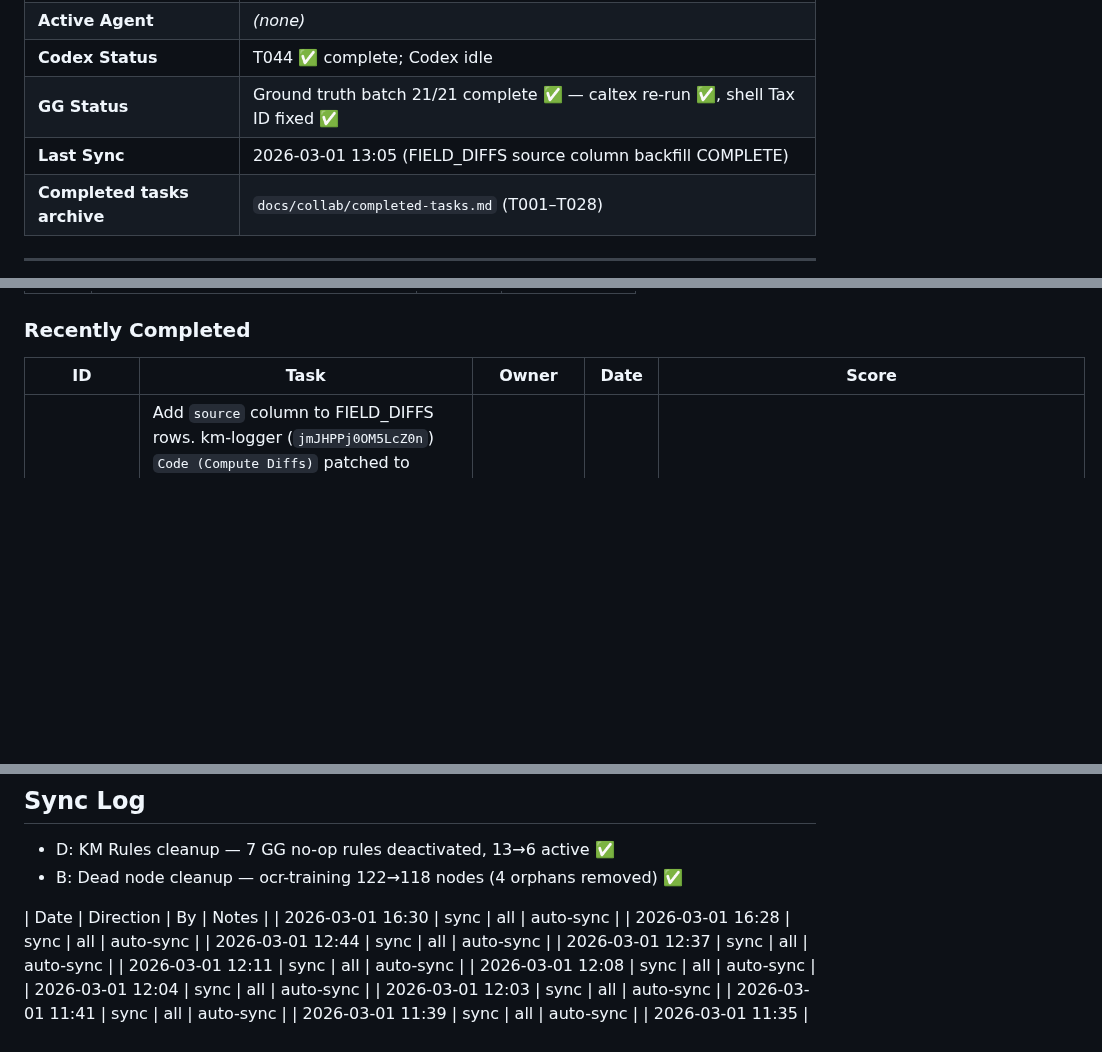
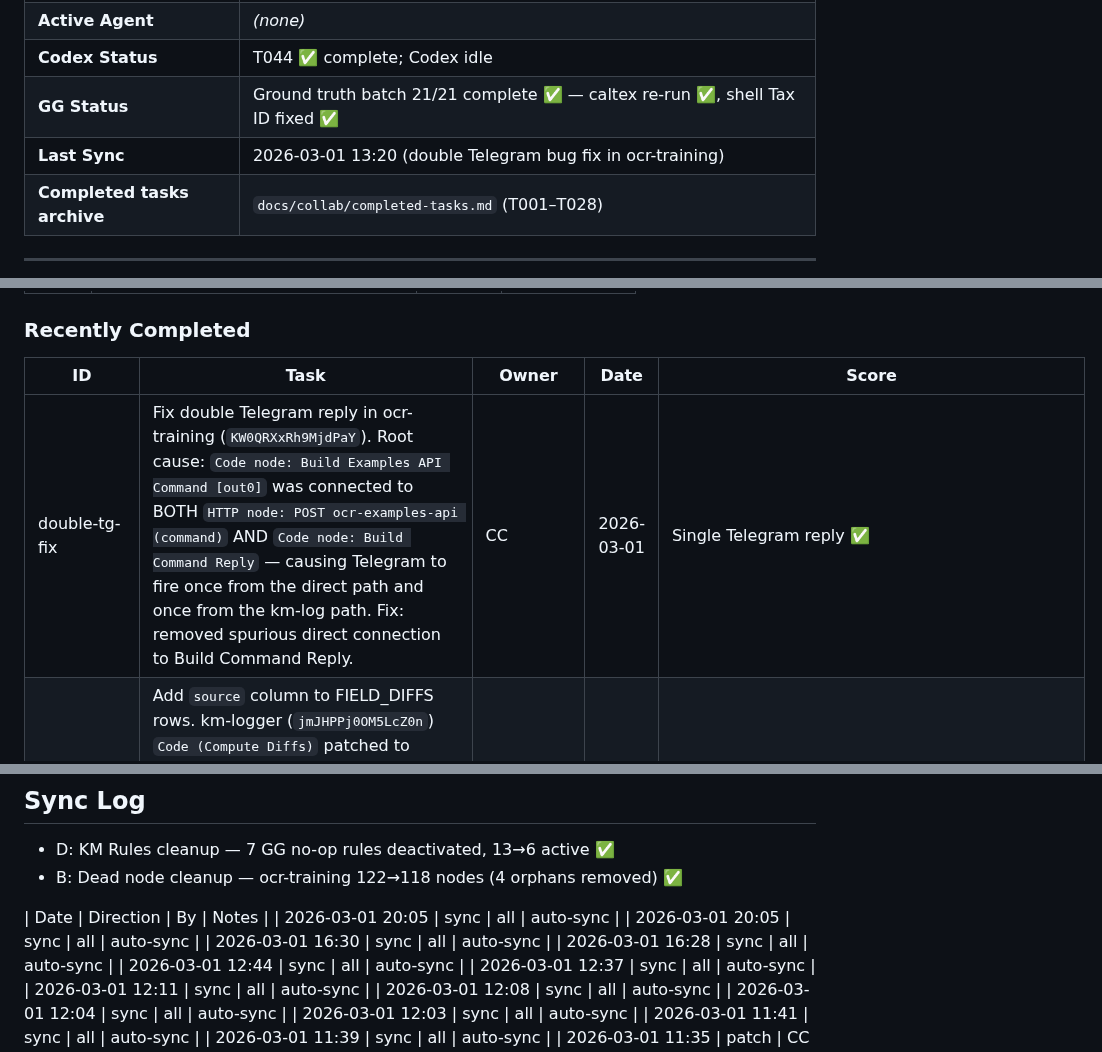
Before and after one commit to Yterayut/N8N-Project, a Markdown page: docs/collab/HANDOFF.md, 3 parts joined by grey strips. GitHub-like rendering; blank space fills up the shorter version.

```diff
--- a/docs/collab/HANDOFF.md
+++ b/docs/collab/HANDOFF.md
@@ -51,7 +51,7 @@ Claude review → merge → sync all
 | **Active Agent** | _(none)_ |
 | **Codex Status** | T044 ✅ complete; Codex idle |
 | **GG Status** | Ground truth batch 21/21 complete ✅ — caltex re-run ✅, shell Tax ID fixed ✅ |
-| **Last Sync** | 2026-03-01 13:05 (FIELD_DIFFS source column backfill COMPLETE) |
+| **Last Sync** | 2026-03-01 13:20 (double Telegram bug fix in ocr-training) |
 | **Completed tasks archive** | `docs/collab/completed-tasks.md` (T001–T028) |
 
 ---
@@ -119,6 +119,7 @@ _(none)_
 ### Recently Completed
 | ID | Task | Owner | Date | Score |
 |----|------|-------|------|-------|
+| double-tg-fix | Fix double Telegram reply in ocr-training (`KW0QRXxRh9MjdPaY`). Root cause: `Code node: Build Examples API Command [out0]` was connected to BOTH `HTTP node: POST ocr-examples-api (command)` AND `Code node: Build Command Reply` — causing Telegram to fire once from the direct path and once from the km-log path. Fix: removed spurious direct connection to Build Command Reply. | CC | 2026-03-01 | Single Telegram reply ✅ |
 | fd-source | Add `source` column to FIELD_DIFFS rows. km-logger (`jmJHPPj0OM5LcZ0n`) `Code (Compute Diffs)` patched to include `source: trainCase.source`. Historical 197 rows recovered from SQLite km-logger execution history, enriched with source via TRAIN_CASES join → 241 rows restored (feedback_kpi=69, telegram_train=127, manual=1, unknown=44). Sheet OCR_TRAIN_FIELD_DIFFS restored. | CC | 2026-03-01 | 241 rows ✅, source column ✅ |
 | chat_id fix | Fix Telegram `chat_id is empty` in `ocr-km-suggest` (NkKd02QyzLRcpIJM) — root cause: Telegram node used `$env.TELEGRAM_ADMIN_CHAT_ID` (wrong var); Fix: changed to pass `telegram_chat_id: process.env.TELEGRAM_OCR_CHAT_ID` from `Code (Build Telegram)`, Telegram node reads `{{ $json.telegram_chat_id }}`. Also: N8N_RUNNERS_ENABLED changed false (process.env isolation fix); auth code now uses `$env.OCR_SHARED_API_KEY \|\| process.env.OCR_SHARED_API_KEY` | CC | 2026-03-01 | Auth ✅, workflow ok:true analyzed_cases:35 ✅ |
 | backfill | Backfill 13 historical `telegram_train` rows with blank `ocr_accuracy_pct` in OCR_TRAIN_CASES. Logic: `(4 - min(diff_count, 4)) / 4 * 100` via FIELD_DIFFS join. All 13 rows have ocr_accuracy_pct=0 (≥4 diffs each). GSheets Update ran via km-suggest backfill nodes (now removed). Dashboard now shows 32 scored / 39 total. | CC | 2026-03-01 | 13 rows updated ✅, GSheets OK ✅ |
@@ -291,6 +292,8 @@ VPN หลุด / disconnect → ไม่เป็นไร → SSH ใหม
 
 
 | Date | Direction | By | Notes |
+| 2026-03-01 20:05 | sync | all | auto-sync |
+| 2026-03-01 20:05 | sync | all | auto-sync |
 | 2026-03-01 16:30 | sync | all | auto-sync |
 | 2026-03-01 16:28 | sync | all | auto-sync |
 | 2026-03-01 12:44 | sync | all | auto-sync |
```
Also changed, not shown: .claude/FORWARD.md (+4 -4 lines).
